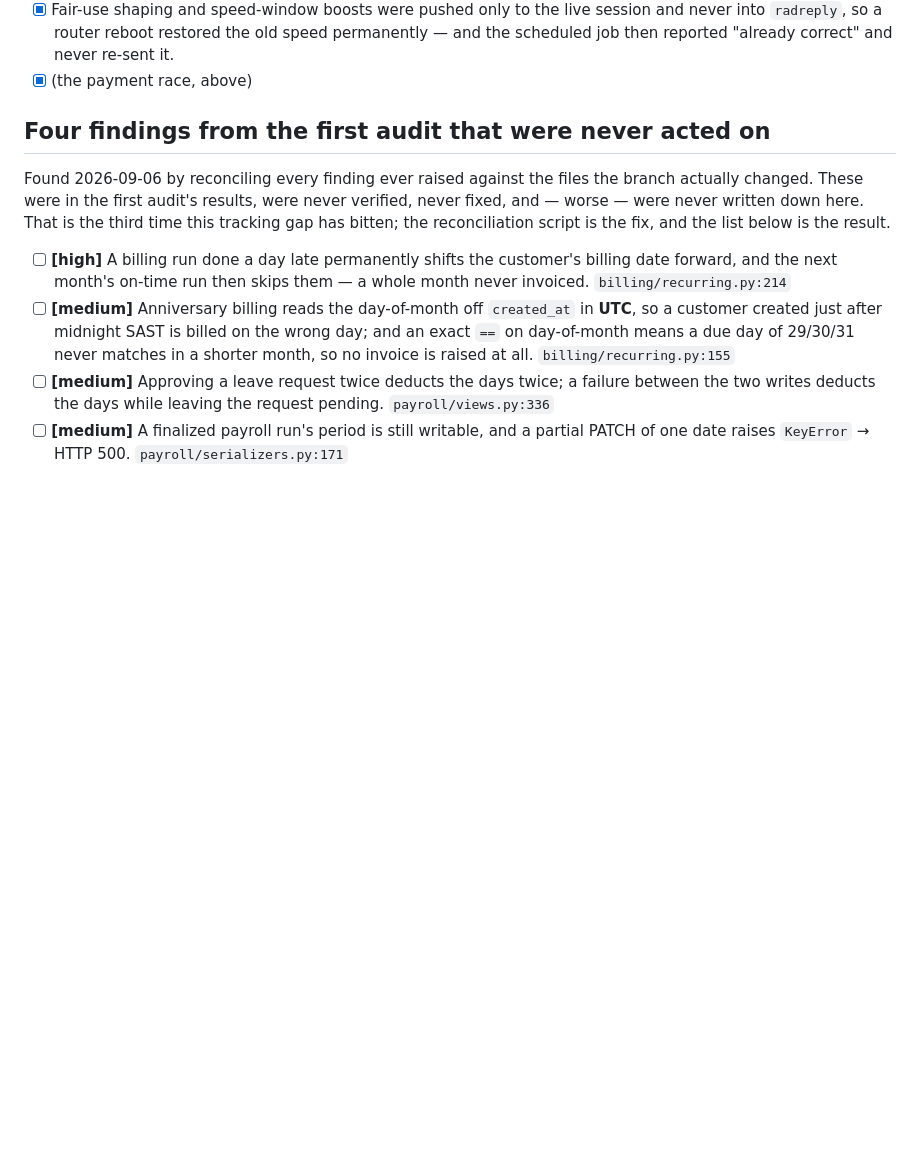
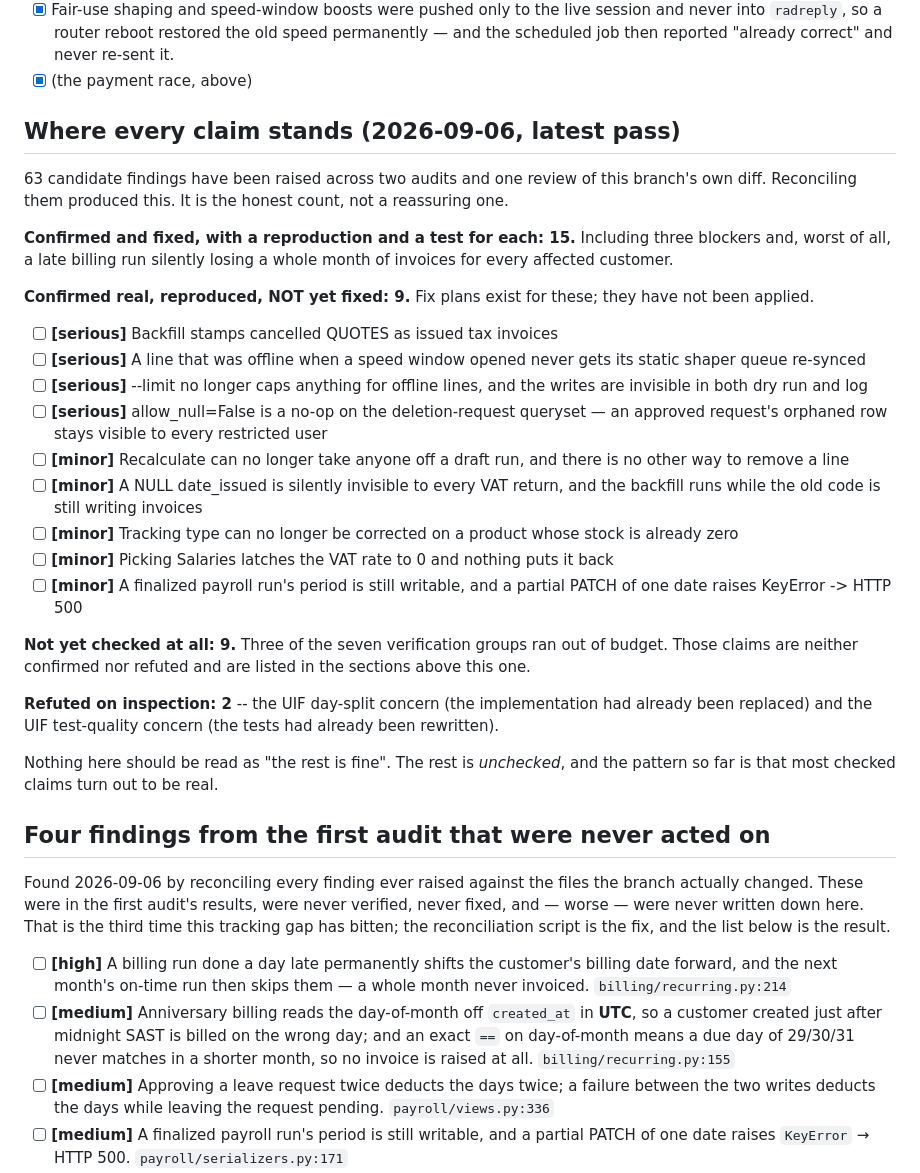
Before and after one commit to Rudolph-1979/skybre-isp-platform, a Markdown page: OUTSTANDING.md, the part around the change. GitHub-like rendering; blank space fills up the shorter version.

Commit message:
Record the settled verdicts: 15 fixed, 9 confirmed-not-fixed, 9 unchecked
Of 21 open claims, 12 were verified this pass: 10 real, 2 refuted. The
billing one was a blocker and is fixed. Three verification groups ran out
of budget, so 9 claims remain neither confirmed nor refuted.

Co-Authored-By: Claude Opus 5 <noreply@anthropic.com>

```diff
--- a/OUTSTANDING.md
+++ b/OUTSTANDING.md
@@ -105,6 +105,40 @@ all five turned out to be real:
   old speed permanently — and the scheduled job then reported "already
   correct" and never re-sent it.
 - [x] (the payment race, above)
+
+## Where every claim stands (2026-09-06, latest pass)
+
+63 candidate findings have been raised across two audits and one review of
+this branch's own diff. Reconciling them produced this. It is the honest
+count, not a reassuring one.
+
+**Confirmed and fixed, with a reproduction and a test for each: 15.**
+Including three blockers and, worst of all, a late billing run silently
+losing a whole month of invoices for every affected customer.
+
+**Confirmed real, reproduced, NOT yet fixed: 9.** Fix plans exist for
+these; they have not been applied.
+
+- [ ] **[serious]** Backfill stamps cancelled QUOTES as issued tax invoices
+- [ ] **[serious]** A line that was offline when a speed window opened never gets its static shaper queue re-synced
+- [ ] **[serious]** --limit no longer caps anything for offline lines, and the writes are invisible in both dry run and log
+- [ ] **[serious]** allow_null=False is a no-op on the deletion-request queryset — an approved request's orphaned row stays visible to every restricted user
+- [ ] **[minor]** Recalculate can no longer take anyone off a draft run, and there is no other way to remove a line
+- [ ] **[minor]** A NULL date_issued is silently invisible to every VAT return, and the backfill runs while the old code is still writing invoices
+- [ ] **[minor]** Tracking type can no longer be corrected on a product whose stock is already zero
+- [ ] **[minor]** Picking Salaries latches the VAT rate to 0 and nothing puts it back
+- [ ] **[minor]** A finalized payroll run's period is still writable, and a partial PATCH of one date raises KeyError -> HTTP 500
+
+**Not yet checked at all: 9.** Three of the seven verification groups ran
+out of budget. Those claims are neither confirmed nor refuted and are
+listed in the sections above this one.
+
+**Refuted on inspection: 2** -- the UIF day-split concern (the
+implementation had already been replaced) and the UIF test-quality concern
+(the tests had already been rewritten).
+
+Nothing here should be read as "the rest is fine". The rest is *unchecked*,
+and the pattern so far is that most checked claims turn out to be real.
 
 ## Four findings from the first audit that were never acted on
 
```
